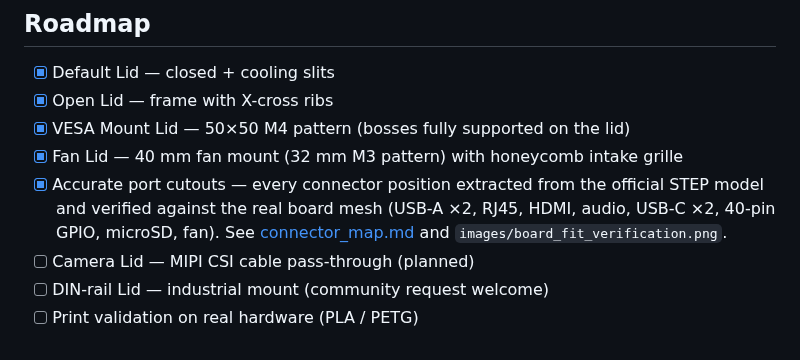
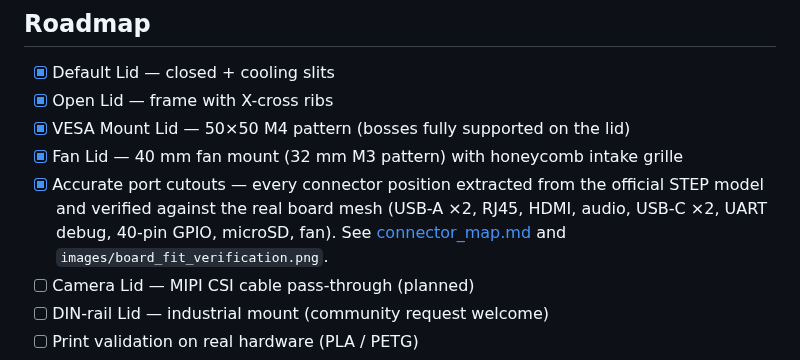
Before and after one commit to gurimaruking/rdk-x5-modular-case, a Markdown page: README.md, the part around the change. Rendered like a GitHub page.

Commit message:
v5.1: UART開口を追加・蓋をさらにタイト化
- UART debug開口を前壁に追加(公式DXFのsilk "UART" X≈42.9、USB-Cと同じ前エッジ、
  DSIとCSIの間)。実機印刷でこの開口が無く、デバッグシリアルが挿せなかった問題に対応。
  ベース+実機ボードメッシュ重ねでコネクタとの一致を確認済
- 蓋タイト化: SNAP_BEAD 0.45→0.55、SNAP_CLEAR 0.05→0.02(まだ気持ち緩かったため)
- README: ポート一覧にUART追記。全パーツwatertight検証済

注: 5プレート版 rdk_x5_case.3mf はBambu Studio製のため未更新(v5.1ジオメトリで要再作成)

Co-Authored-By: Claude Opus 4.8 (1M context) <noreply@anthropic.com>

```diff
--- a/README.md
+++ b/README.md
@@ -103,7 +103,7 @@ Open `rdk_x5_case.scad` and edit the `// PARAMETERS` block. Useful knobs:
 - [x] Fan Lid — 40 mm fan mount (32 mm M3 pattern) with honeycomb intake grille
 - [x] Accurate port cutouts — every connector position extracted from the
       official STEP model and verified against the real board mesh
-      (USB-A ×2, RJ45, HDMI, audio, USB-C ×2, 40-pin GPIO, microSD, fan).
+      (USB-A ×2, RJ45, HDMI, audio, USB-C ×2, UART debug, 40-pin GPIO, microSD, fan).
       See [connector_map.md](connector_map.md) and
       `images/board_fit_verification.png`.
 - [ ] Camera Lid — MIPI CSI cable pass-through (planned)
```
Also changed, not shown: images/all_parts_plate.png, images/case_base.png (deleted), images/fit_section.png (deleted), 12 other files.
